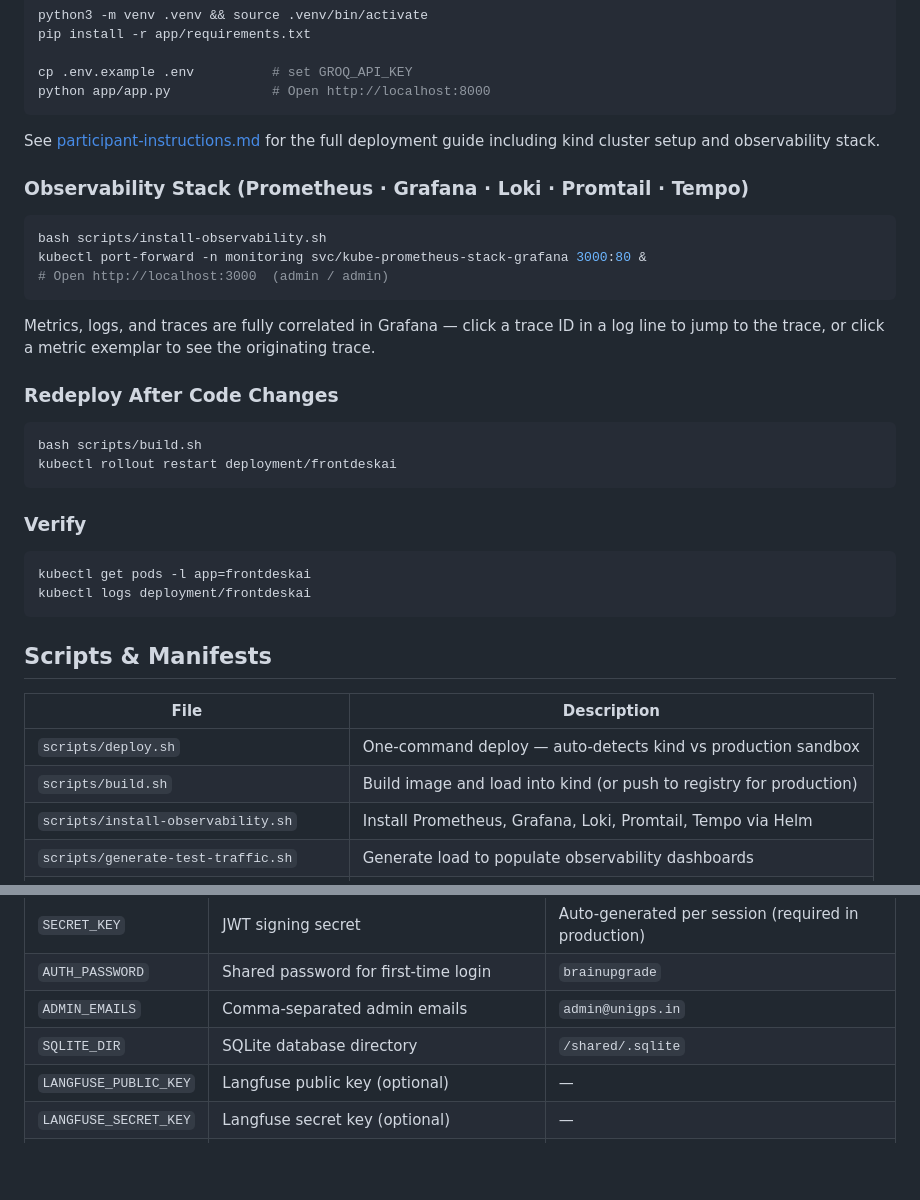
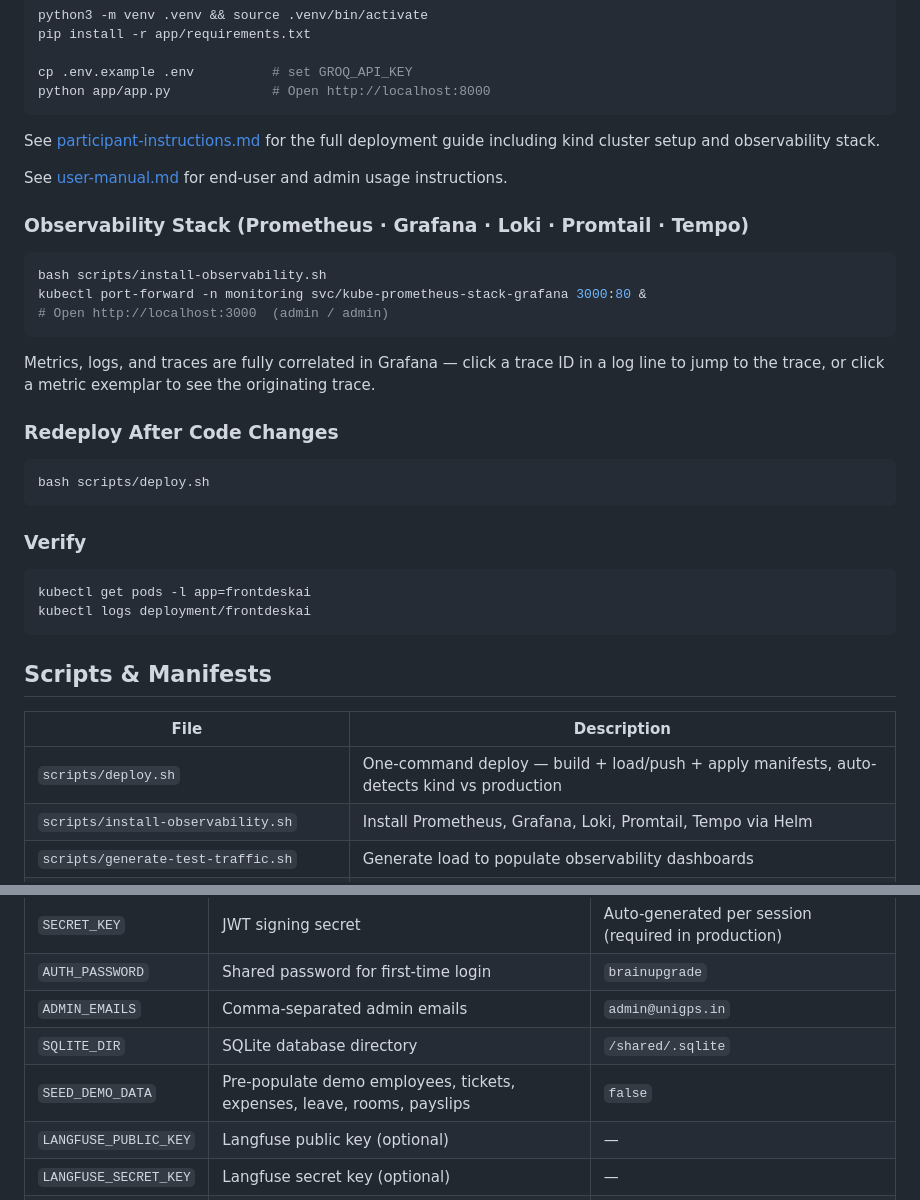
Before and after one commit to brainupgrade-in/aiagentic-comp-frontdeskai, a Markdown page: README.md, 2 parts joined by grey strips. Drawn GitHub-style; blank space fills up the shorter version.

````diff
--- a/README.md
+++ b/README.md
@@ -76,6 +76,8 @@ python app/app.py             # Open http://localhost:8000
 
 See [participant-instructions.md](participant-instructions.md) for the full deployment guide including kind cluster setup and observability stack.
 
+See [user-manual.md](user-manual.md) for end-user and admin usage instructions.
+
 ### Observability Stack (Prometheus · Grafana · Loki · Promtail · Tempo)
 
 ```bash
@@ -89,8 +91,7 @@ Metrics, logs, and traces are fully correlated in Grafana — click a trace ID i
 ### Redeploy After Code Changes
 
 ```bash
-bash scripts/build.sh
-kubectl rollout restart deployment/frontdeskai
+bash scripts/deploy.sh
 ```
 
 ### Verify
@@ -104,8 +105,7 @@ kubectl logs deployment/frontdeskai
 
 | File | Description |
 |------|-------------|
-| `scripts/deploy.sh` | One-command deploy — auto-detects kind vs production sandbox |
-| `scripts/build.sh` | Build image and load into kind (or push to registry for production) |
+| `scripts/deploy.sh` | One-command deploy — build + load/push + apply manifests, auto-detects kind vs production |
 | `scripts/install-observability.sh` | Install Prometheus, Grafana, Loki, Promtail, Tempo via Helm |
 | `scripts/generate-test-traffic.sh` | Generate load to populate observability dashboards |
 | `scripts/manifests/deployment.yaml` | App deployment + 1Gi PVC + Prometheus scrape annotations |
@@ -152,6 +152,7 @@ kubectl logs deployment/frontdeskai
 | `AUTH_PASSWORD` | Shared password for first-time login | `brainupgrade` |
 | `ADMIN_EMAILS` | Comma-separated admin emails | `admin@unigps.in` |
 | `SQLITE_DIR` | SQLite database directory | `/shared/.sqlite` |
+| `SEED_DEMO_DATA` | Pre-populate demo employees, tickets, expenses, leave, rooms, payslips | `false` |
 | `LANGFUSE_PUBLIC_KEY` | Langfuse public key (optional) | — |
 | `LANGFUSE_SECRET_KEY` | Langfuse secret key (optional) | — |
 | `LANGFUSE_HOST` | Langfuse host URL (optional) | — |
````
Also changed, not shown: user-manual.md (added, +145 -0 lines).
